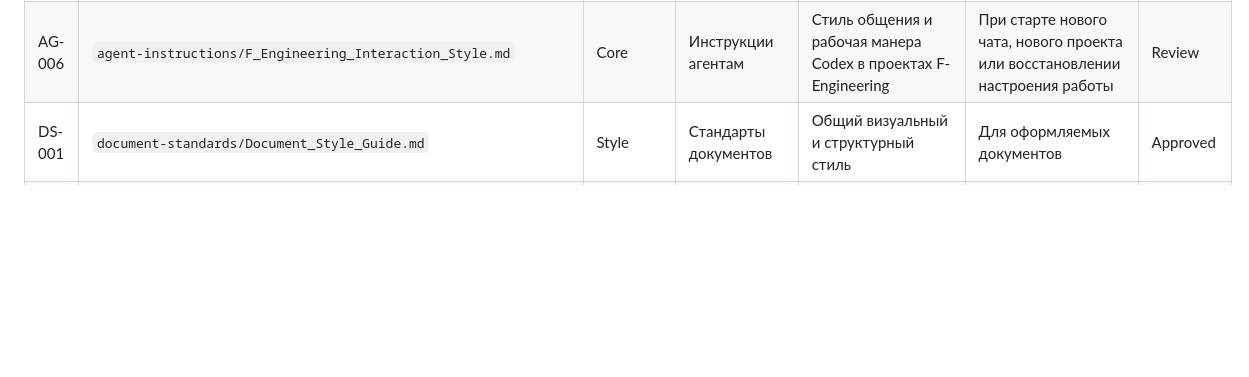
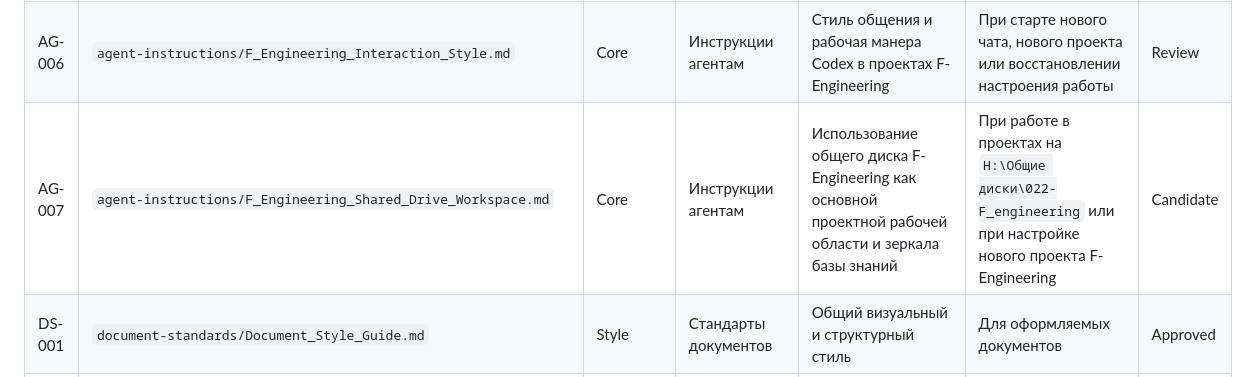
Before and after one commit to f-engineering-spb/f-engineering-knowledge-base, a Markdown page: registry/KNOWLEDGE_REGISTRY.md, the part around the change. Rendered like a GitHub page; blank space fills up the shorter version.

Commit message:
Register F-Engineering shared drive workspace instruction

```diff
--- a/registry/KNOWLEDGE_REGISTRY.md
+++ b/registry/KNOWLEDGE_REGISTRY.md
@@ -15,6 +15,7 @@
 | AG-004 | `agent-instructions/Codex_Desktop_State_Sync_and_Recovery.md` | Core | Инструкции агентам | Синхронизация проектов и чатов между компьютерами, резервирование и аварийное восстановление Codex Desktop | Только при задачах синхронизации Codex Desktop | Candidate |
 | AG-005 | `agent-instructions/Cyrillic_UTF8_Handling.md` | Core | Инструкции агентам | Правила чтения, записи и проверки кириллицы и UTF-8 без mojibake | Всегда при работе с русским текстом, кириллическими путями, Windows/PowerShell, GitHub Markdown, HTML, CSV, JSON и документными артефактами | Approved |
 | AG-006 | `agent-instructions/F_Engineering_Interaction_Style.md` | Core | Инструкции агентам | Стиль общения и рабочая манера Codex в проектах F-Engineering | При старте нового чата, нового проекта или восстановлении настроения работы | Review |
+| AG-007 | `agent-instructions/F_Engineering_Shared_Drive_Workspace.md` | Core | Инструкции агентам | Использование общего диска F-Engineering как основной проектной рабочей области и зеркала базы знаний | При работе в проектах на `H:\Общие диски\022-F_engineering` или при настройке нового проекта F-Engineering | Candidate |
 | DS-001 | `document-standards/Document_Style_Guide.md` | Style | Стандарты документов | Общий визуальный и структурный стиль | Для оформляемых документов | Approved |
 | DS-002 | `document-standards/Naming_and_Versioning.md` | Core | Стандарты документов | Именование файлов и версии | Для всех создаваемых файлов | Approved |
 | DS-003 | `document-standards/HTML_Mobile_Standard.md` | Style | Стандарты документов | Адаптивность HTML для мобильных экранов | Для всех HTML-файлов | Approved |
```
